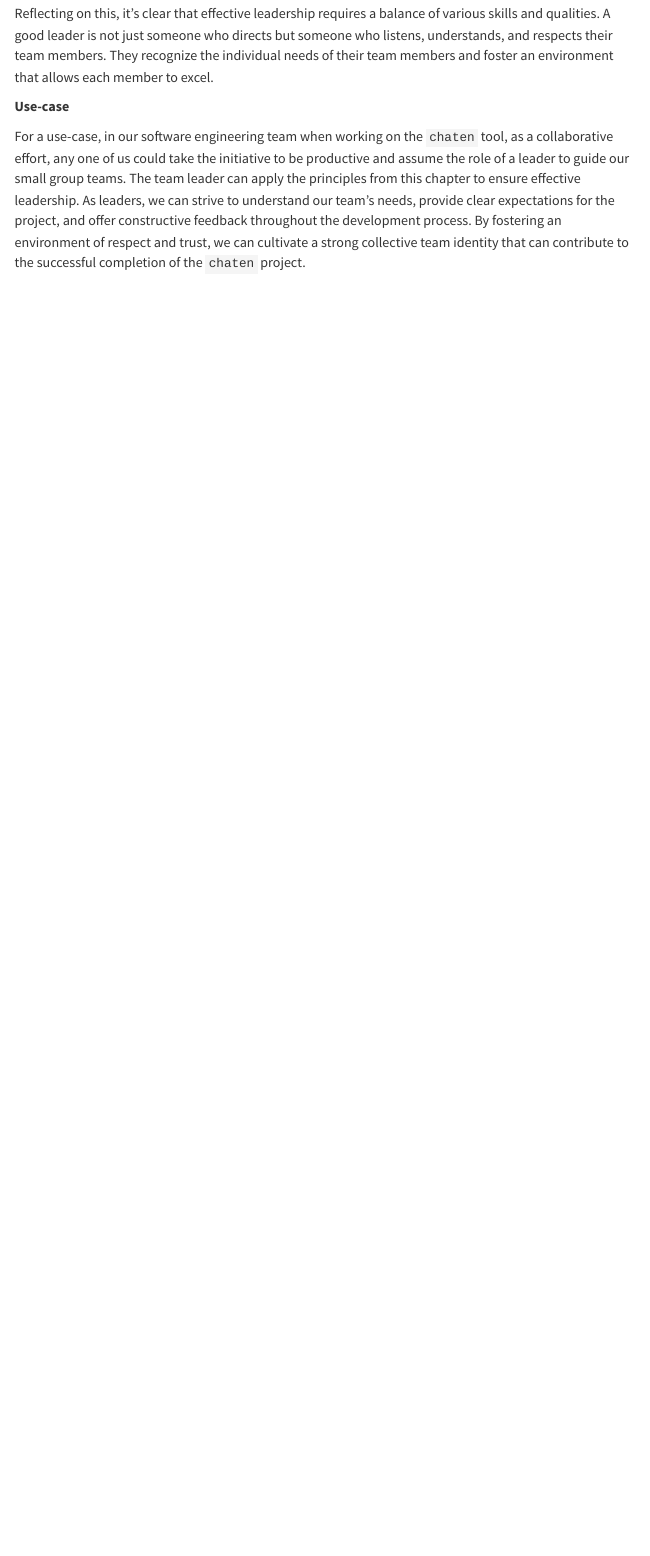
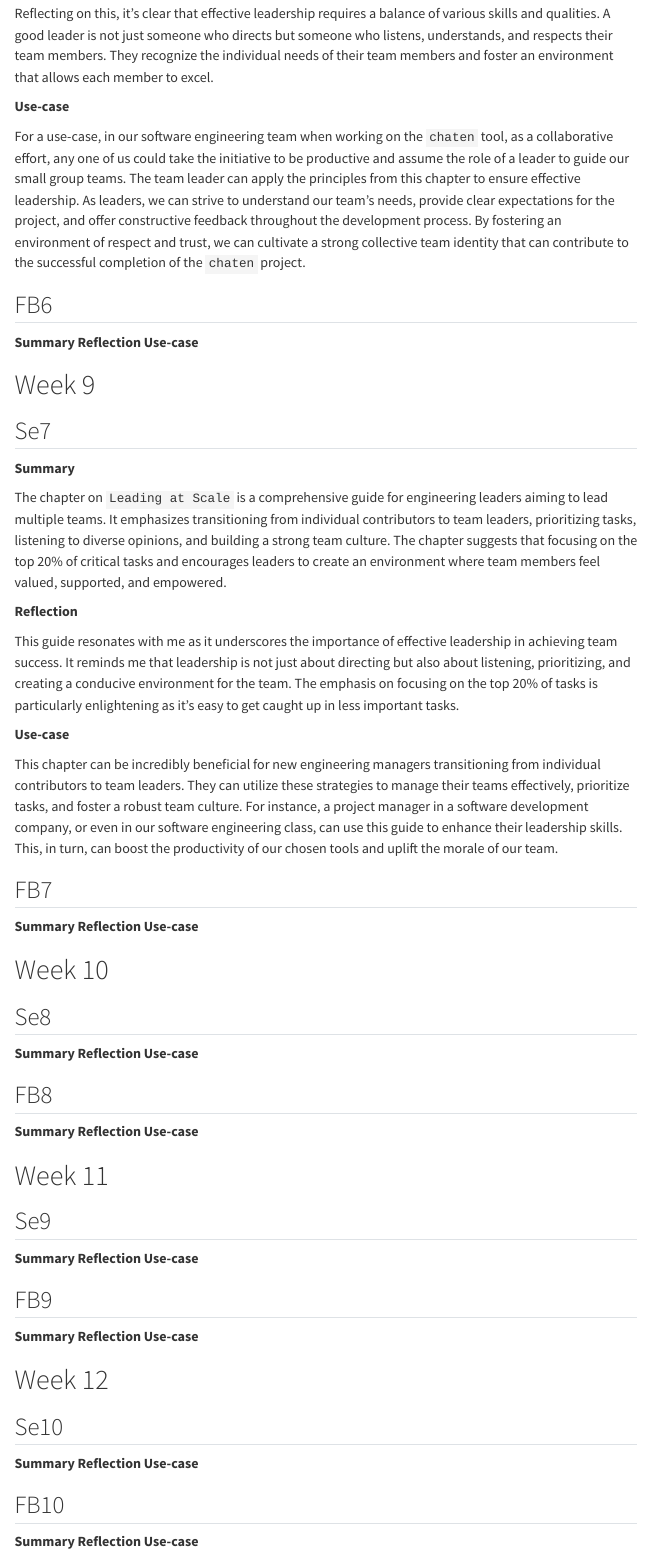
Before and after one commit to naboni07/Nabi_Blog_post, a Quarto document (index.qmd): the page in a window 1100 px wide, from 6840 px down. Rendered offline with R 4.5, knitr and Pandoc in place of Quarto, with nearby package versions; menus at the side of the page are left out.

Commit message:
finished with se7

```diff
--- a/index.qmd
+++ b/index.qmd
@@ -179,3 +179,73 @@ Reflecting on this, it’s clear that effective leadership requires a balance of
 **Use-case**
 
 For a use-case, in our software engineering team when working on the `chaten` tool, as a collaborative effort, any one of us could take the initiative to be productive and assume the role of a leader to guide our small group teams. The team leader can apply the principles from this chapter to ensure effective leadership. As leaders, we can strive to understand our team’s needs, provide clear expectations for the project, and offer constructive feedback throughout the development process. By fostering an environment of respect and trust, we can cultivate a strong collective team identity that can contribute to the successful completion of the `chaten` project.
+
+## FB6
+
+**Summary**
+**Reflection**
+**Use-case**
+
+# Week 9
+
+## Se7
+
+**Summary**
+
+The chapter on `Leading at Scale` is a comprehensive guide for engineering leaders aiming to lead multiple teams. It emphasizes transitioning from individual contributors to team leaders, prioritizing tasks, listening to diverse opinions, and building a strong team culture. The chapter suggests that focusing on the top 20% of critical tasks and encourages leaders to create an environment where team members feel valued, supported, and empowered.
+
+**Reflection**
+
+This guide resonates with me as it underscores the importance of effective leadership in achieving team success. It reminds me that leadership is not just about directing but also about listening, prioritizing, and creating a conducive environment for the team. The emphasis on focusing on the top 20% of tasks is particularly enlightening as it’s easy to get caught up in less important tasks.
+
+**Use-case**
+
+This chapter can be incredibly beneficial for new engineering managers transitioning from individual contributors to team leaders. They can utilize these strategies to manage their teams effectively, prioritize tasks, and foster a robust team culture. For instance, a project manager in a software development company, or even in our software engineering class, can use this guide to enhance their leadership skills. This, in turn, can boost the productivity of our chosen tools and uplift the morale of our team.
+
+## FB7
+
+**Summary**
+**Reflection**
+**Use-case**
+
+# Week 10
+
+## Se8
+
+**Summary**
+**Reflection**
+**Use-case**
+
+## FB8
+
+**Summary**
+**Reflection**
+**Use-case**
+
+# Week 11
+
+## Se9
+
+**Summary**
+**Reflection**
+**Use-case**
+
+## FB9
+
+**Summary**
+**Reflection**
+**Use-case**
+
+# Week 12
+
+## Se10
+
+**Summary**
+**Reflection**
+**Use-case**
+
+## FB10
+
+**Summary**
+**Reflection**
+**Use-case**
```
Also changed, not shown: 3 other files.
